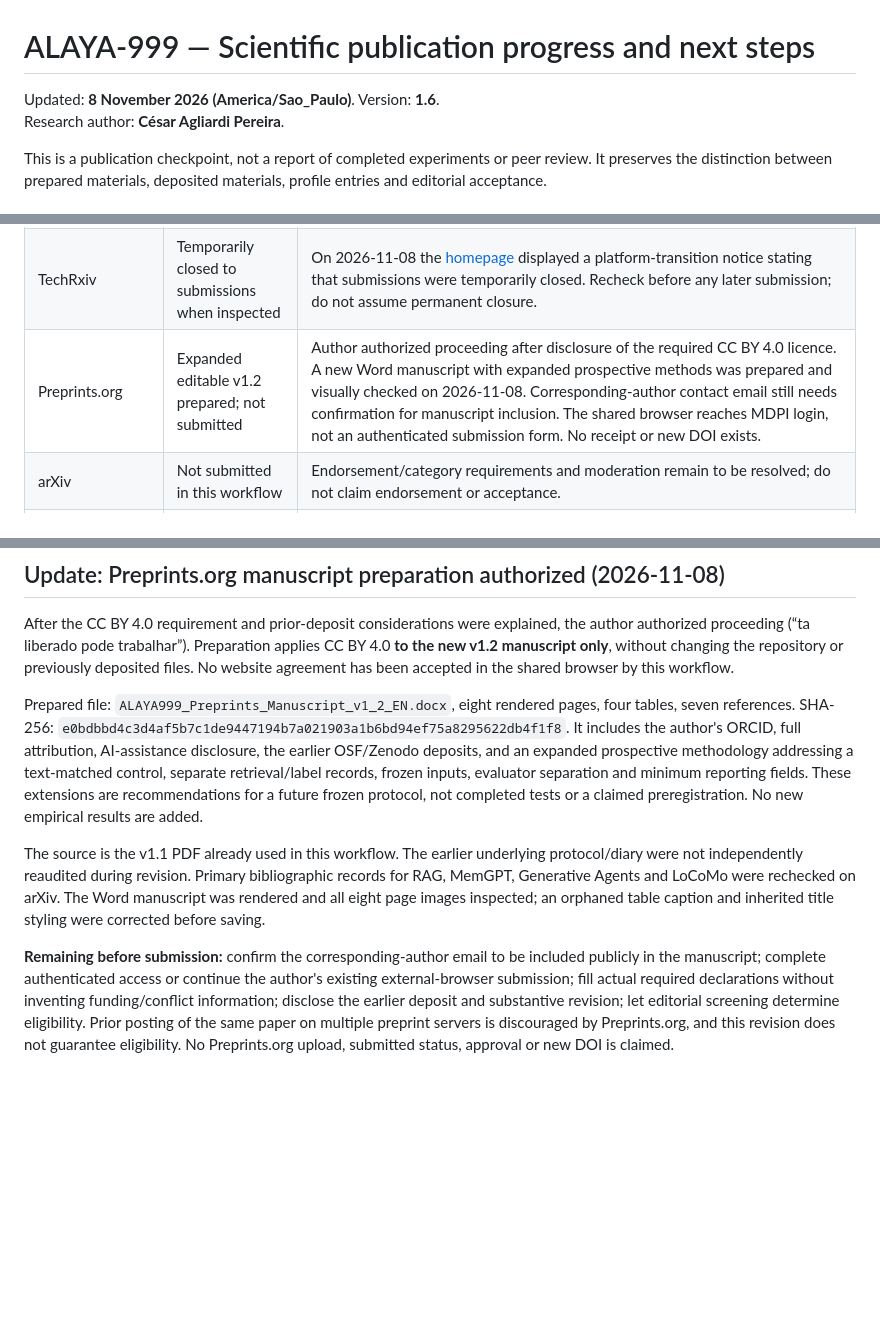
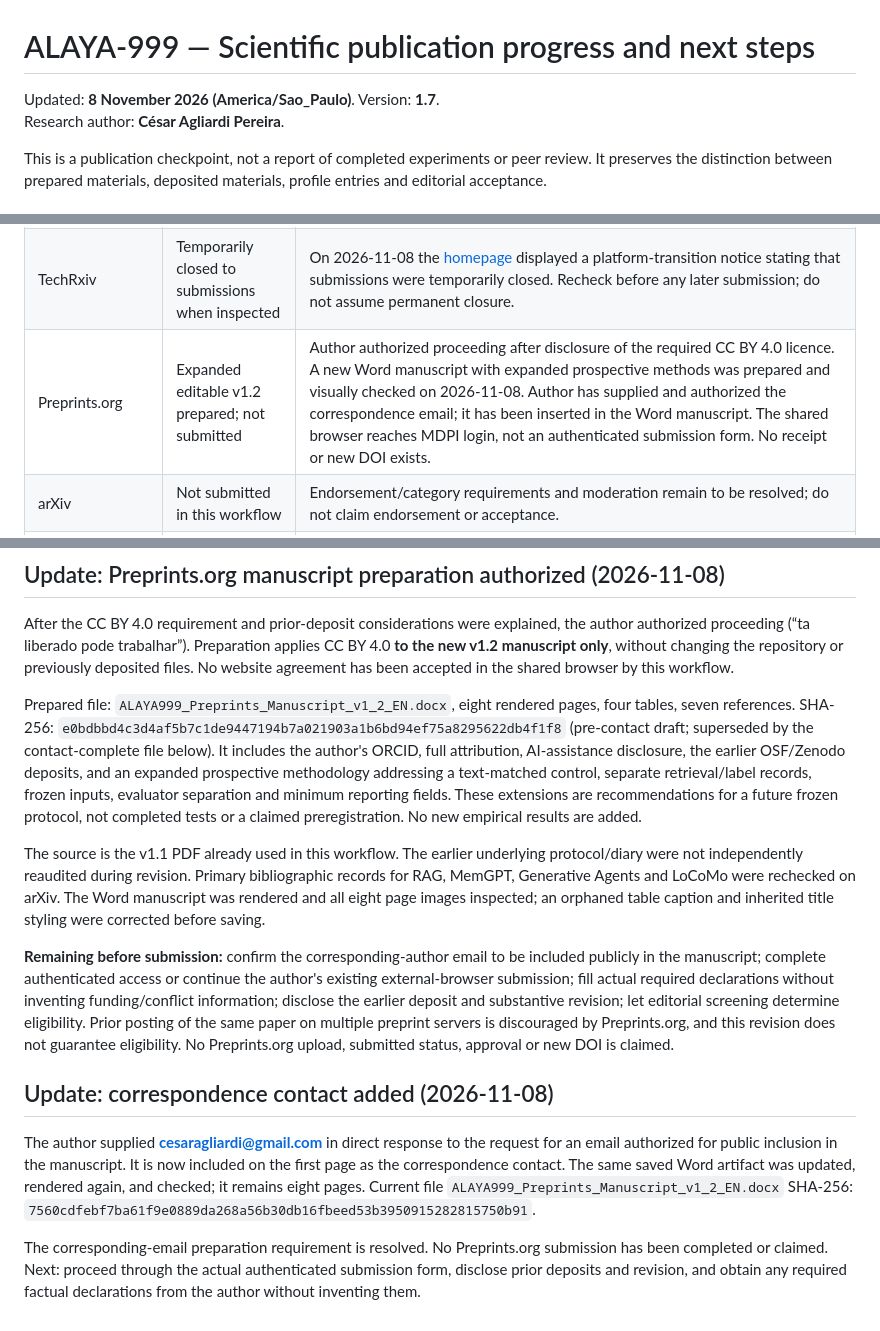
Before and after one commit to cesaragliardi-creator/alaya-999-public, a Markdown page: research/PUBLICATION_PROGRESS.md, 3 parts joined by grey strips. GitHub-like rendering; blank space fills up the shorter version.

Commit message:
Record authorized correspondence contact in updated manuscript

```diff
--- a/research/PUBLICATION_PROGRESS.md
+++ b/research/PUBLICATION_PROGRESS.md
@@ -1,6 +1,6 @@
 # ALAYA-999 — Scientific publication progress and next steps
 
-Updated: **8 November 2026 (America/Sao_Paulo)**. Version: **1.6**.
+Updated: **8 November 2026 (America/Sao_Paulo)**. Version: **1.7**.
 Research author: **César Agliardi Pereira**.
 
 This is a publication checkpoint, not a report of completed experiments or peer review. It preserves the distinction between prepared materials, deposited materials, profile entries and editorial acceptance.
@@ -15,7 +15,7 @@ This is a publication checkpoint, not a report of completed experiments or peer
 | Submission package | Prepared and saved for the author on 2026-11-08 | Filename: `ALAYA999_Submission_Package_20261108.zip`. Contains unchanged v1.1 PDF, English metadata in Markdown and JSON, Portuguese instructions, and SHA-256 manifest. The package is not uploaded to this repository by this checkpoint. |
 | OSF | Public project and PDF upload confirmed by author-supplied page | [wujns](https://osf.io/wujns). Activity log supplied on 2026-11-08 records project made public at 08:44 and PDF added at 08:46; storage shows **162.8 kB**. Supplied file screenshot shows `ALAYA_999_Functional_Continuity_Research_Paper_EN (1).pdf`. Anonymous retrieval and downloaded-byte identity have not been independently verified. This is a project deposit, not a preprint-service acceptance. |
 | TechRxiv | Temporarily closed to submissions when inspected | On 2026-11-08 the [homepage](https://www.techrxiv.org/) displayed a platform-transition notice stating that submissions were temporarily closed. Recheck before any later submission; do not assume permanent closure. |
-| Preprints.org | Expanded editable v1.2 prepared; not submitted | Author authorized proceeding after disclosure of the required CC BY 4.0 licence. A new Word manuscript with expanded prospective methods was prepared and visually checked on 2026-11-08. Corresponding-author contact email still needs confirmation for manuscript inclusion. The shared browser reaches MDPI login, not an authenticated submission form. No receipt or new DOI exists. |
+| Preprints.org | Expanded editable v1.2 prepared; not submitted | Author authorized proceeding after disclosure of the required CC BY 4.0 licence. A new Word manuscript with expanded prospective methods was prepared and visually checked on 2026-11-08. Author has supplied and authorized the correspondence email; it has been inserted in the Word manuscript. The shared browser reaches MDPI login, not an authenticated submission form. No receipt or new DOI exists. |
 | arXiv | Not submitted in this workflow | Endorsement/category requirements and moderation remain to be resolved; do not claim endorsement or acceptance. |
 | Journal of Open Source Software (JOSS) | Future conditional target; not submitted | Requires a separate assessment of research-software scope, maturity, documentation, research use, and an appropriate open-source licence. The current methodological PDF is not by itself a qualifying software submission. |
 
@@ -89,8 +89,14 @@ The same view lists **Subjects: Education**. Recommend replacing it with the app
 
 After the CC BY 4.0 requirement and prior-deposit considerations were explained, the author authorized proceeding (“ta liberado pode trabalhar”). Preparation applies CC BY 4.0 **to the new v1.2 manuscript only**, without changing the repository or previously deposited files. No website agreement has been accepted in the shared browser by this workflow.
 
-Prepared file: `ALAYA999_Preprints_Manuscript_v1_2_EN.docx`, eight rendered pages, four tables, seven references. SHA-256: `e0bdbbd4c3d4af5b7c1de9447194b7a021903a1b6bd94ef75a8295622db4f1f8`. It includes the author's ORCID, full attribution, AI-assistance disclosure, the earlier OSF/Zenodo deposits, and an expanded prospective methodology addressing a text-matched control, separate retrieval/label records, frozen inputs, evaluator separation and minimum reporting fields. These extensions are recommendations for a future frozen protocol, not completed tests or a claimed preregistration. No new empirical results are added.
+Prepared file: `ALAYA999_Preprints_Manuscript_v1_2_EN.docx`, eight rendered pages, four tables, seven references. SHA-256: `e0bdbbd4c3d4af5b7c1de9447194b7a021903a1b6bd94ef75a8295622db4f1f8` (pre-contact draft; superseded by the contact-complete file below). It includes the author's ORCID, full attribution, AI-assistance disclosure, the earlier OSF/Zenodo deposits, and an expanded prospective methodology addressing a text-matched control, separate retrieval/label records, frozen inputs, evaluator separation and minimum reporting fields. These extensions are recommendations for a future frozen protocol, not completed tests or a claimed preregistration. No new empirical results are added.
 
 The source is the v1.1 PDF already used in this workflow. The earlier underlying protocol/diary were not independently reaudited during revision. Primary bibliographic records for RAG, MemGPT, Generative Agents and LoCoMo were rechecked on arXiv. The Word manuscript was rendered and all eight page images inspected; an orphaned table caption and inherited title styling were corrected before saving.
 
 **Remaining before submission:** confirm the corresponding-author email to be included publicly in the manuscript; complete authenticated access or continue the author's existing external-browser submission; fill actual required declarations without inventing funding/conflict information; disclose the earlier deposit and substantive revision; let editorial screening determine eligibility. Prior posting of the same paper on multiple preprint servers is discouraged by Preprints.org, and this revision does not guarantee eligibility. No Preprints.org upload, submitted status, approval or new DOI is claimed.
+
+## Update: correspondence contact added (2026-11-08)
+
+The author supplied **cesaragliardi@gmail.com** in direct response to the request for an email authorized for public inclusion in the manuscript. It is now included on the first page as the correspondence contact. The same saved Word artifact was updated, rendered again, and checked; it remains eight pages. Current file `ALAYA999_Preprints_Manuscript_v1_2_EN.docx` SHA-256: `7560cdfebf7ba61f9e0889da268a56b30db16fbeed53b3950915282815750b91`.
+
+The corresponding-email preparation requirement is resolved. No Preprints.org submission has been completed or claimed. Next: proceed through the actual authenticated submission form, disclose prior deposits and revision, and obtain any required factual declarations from the author without inventing them.
```
